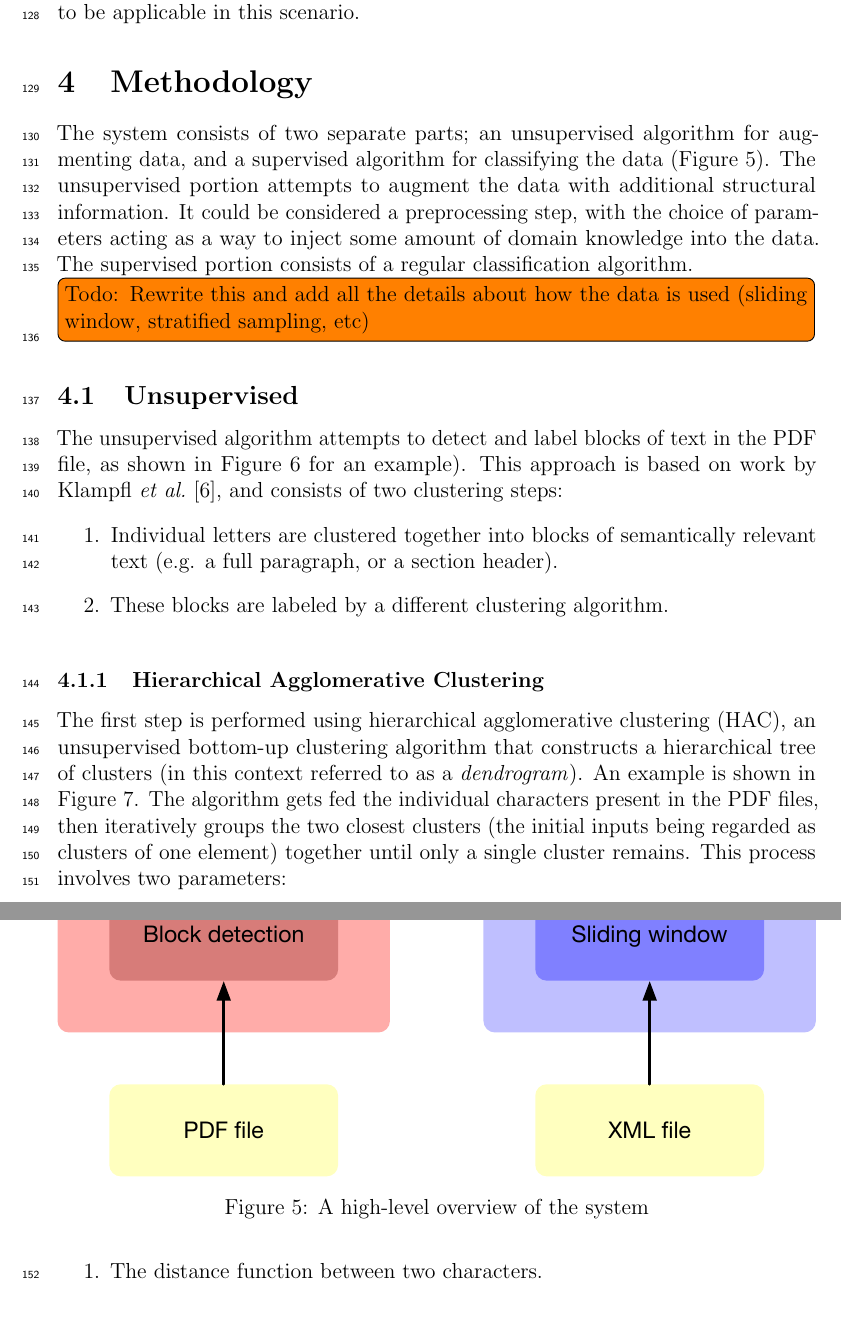
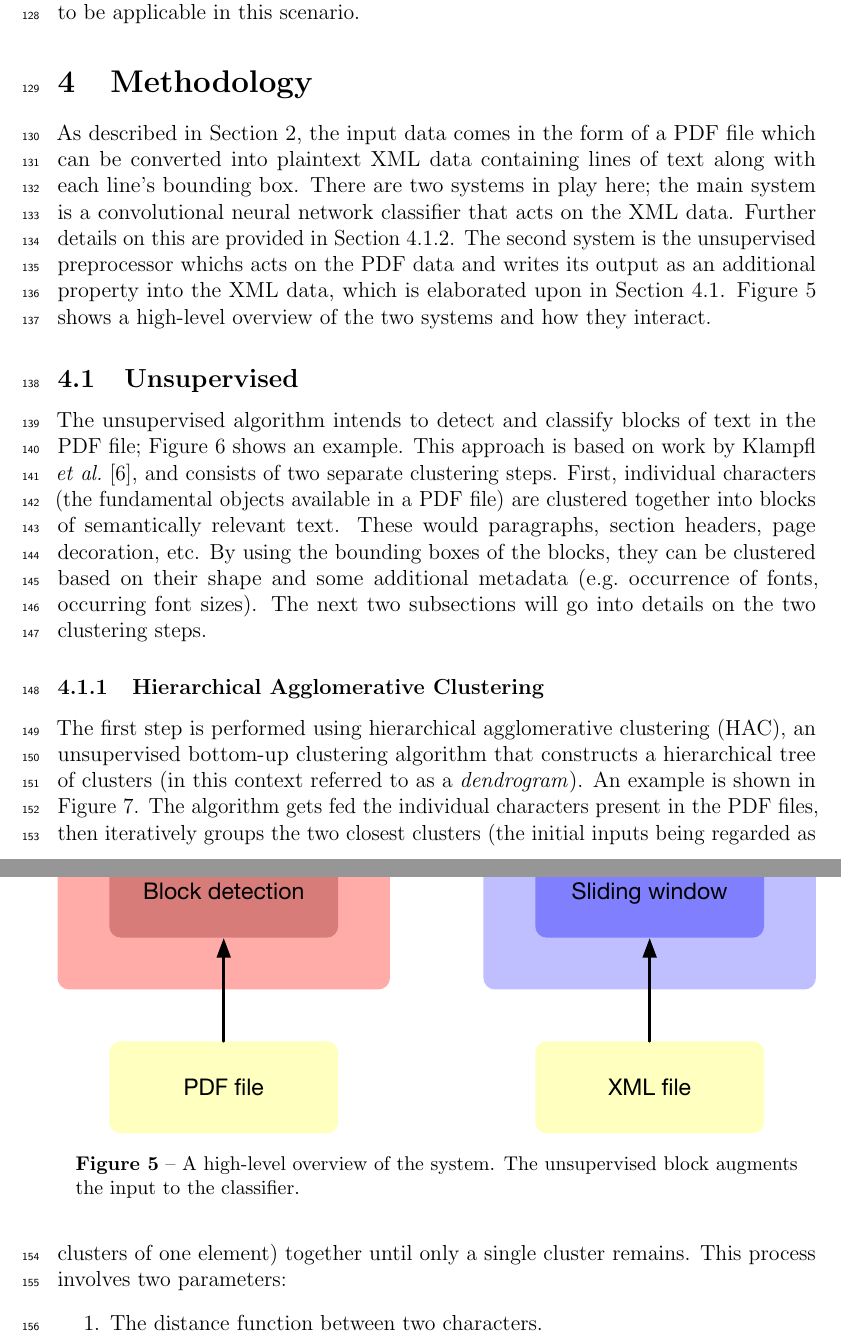
Before and after one commit to maarten990/masterthesis, a LaTeX document (report/report.tex, which reads report/approach.tex): two parts of pages 10 and 11 of 22, joined at a grey line, cut so that both start at the same text, the shorter picture padded with empty space. Compiled offline with pdfLaTeX.

Commit message:
minor updates to report

```diff
--- a/report/approach.tex
+++ b/report/approach.tex
@@ -2,32 +2,36 @@
 \label{sec:method}
 %\FloatBarrier
 
-The system consists of two separate parts; an unsupervised algorithm for
-augmenting data, and a supervised algorithm for classifying the data
-(Figure~\ref{fig:overview}). The unsupervised portion attempts to augment the
-data with additional structural information. It could be considered a
-preprocessing step, with the choice of parameters acting as a way to inject some
-amount of domain knowledge into the data. The supervised portion consists of a
-regular classification algorithm. \todo[inline]{Todo: Rewrite this and add all
-  the details about how the data is used (sliding window, stratified sampling, etc)}
+As described in Section~\ref{sec:problem}, the input data comes in the form of a
+PDF file which can be converted into plaintext XML data containing lines of text
+along with each line's bounding box. There are two systems in play here; the
+main system is a convolutional neural network classifier that acts on the XML
+data. Further details on this are provided in Section~\ref{sec:sup}. The second
+system is the unsupervised preprocessor whichs acts on the PDF data and writes
+its output as an additional property into the XML data, which is elaborated upon
+in Section~\ref{sec:unsup}. Figure~\ref{fig:overview} shows a high-level
+overview of the two systems and how they interact.
 
 \begin{figure}[htb]
   \centering
   \includegraphics[width=\textwidth]{figures/layout.pdf}
-  \caption{A high-level overview of the system}
+  \caption{A high-level overview of the system. The unsupervised block augments
+  the input to the classifier.}
   \label{fig:overview}
 \end{figure}
 
 \subsection{Unsupervised}
-The unsupervised algorithm attempts to detect and label blocks of text in the
-PDF file, as shown in Figure~\ref{fig:clustered} for an example). This approach
-is based on work by \textcite{klampfl2014unsupervised}, and consists of two
-clustering steps:
-\begin{enumerate}
-\item Individual letters are clustered together into blocks of semantically
-  relevant text (e.g. a full paragraph, or a section header).
-\item These blocks are labeled by a different clustering algorithm.
-\end{enumerate}
+\label{sec:unsup}
+The unsupervised algorithm intends to detect and classify blocks of text in the
+PDF file; Figure~\ref{fig:clustered} shows an example. This approach is based on
+work by \textcite{klampfl2014unsupervised}, and consists of two separate
+clustering steps. First, individual characters (the fundamental objects
+available in a PDF file) are clustered together into blocks of semantically
+relevant text. These would paragraphs, section headers, page decoration, etc. By
+using the bounding boxes of the blocks, they can be clustered based on their
+shape and some additional metadata (e.g.\ occurrence of fonts, occurring font
+sizes). The next two subsections will go into details on the two clustering
+steps.
 
 \begin{figure}[htb]
   \centering
--- a/report/report.tex
+++ b/report/report.tex
@@ -22,6 +22,12 @@
     natbib=true,
     style=nature,
 ]{biblatex}
+\usepackage[
+    margin=10pt,
+    font=small,
+    labelfont=bf,
+    labelsep=endash
+]{caption}
 
 \definecolor{mygreen}{rgb}{0,0.6,0}
 \definecolor{mygray}{rgb}{0.5,0.5,0.5}
```
Also changed, not shown: report/problemstatement.tex (+2 -1 lines), report/report.pdf, report/approach.tex (10 more changed lines).
